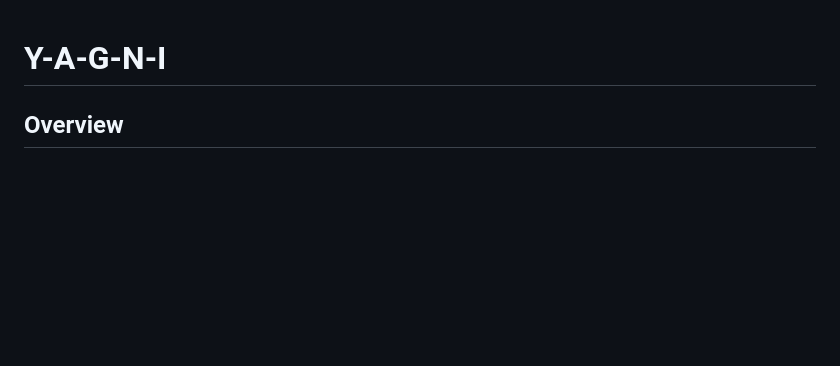
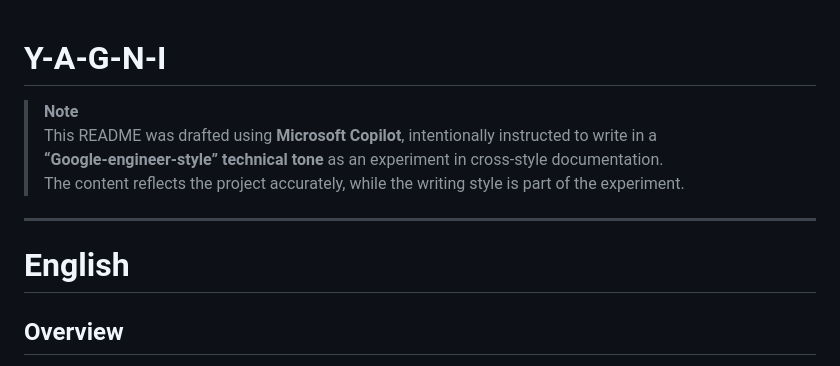
Before and after one commit to t-yamamoto0703/y-a-g-n-i, a Markdown page: README.md, the part around one of its changes. Drawn GitHub-style; blank space fills up the shorter version.

```diff
--- a/README.md
+++ b/README.md
@@ -1,4 +1,13 @@
 # Y-A-G-N-I
+
+> **Note**
+> This README was drafted using **Microsoft Copilot**, intentionally instructed to write in a
+> **“Google‑engineer‑style” technical tone** as an experiment in cross‑style documentation.
+> The content reflects the project accurately, while the writing style is part of the experiment.
+
+---
+
+# English
 
 ## Overview
 
```
Also changed, not shown: other parts of README.md (+26 -2 lines).
